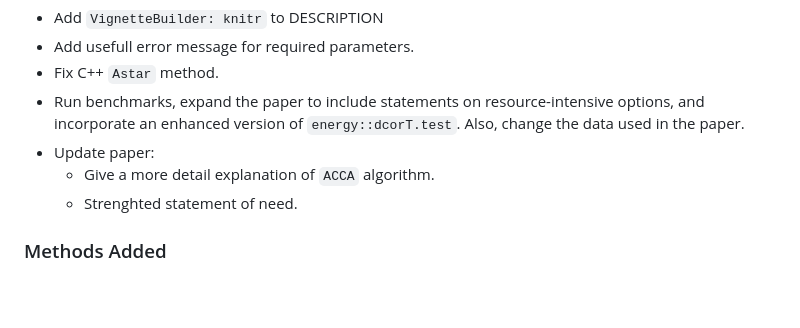
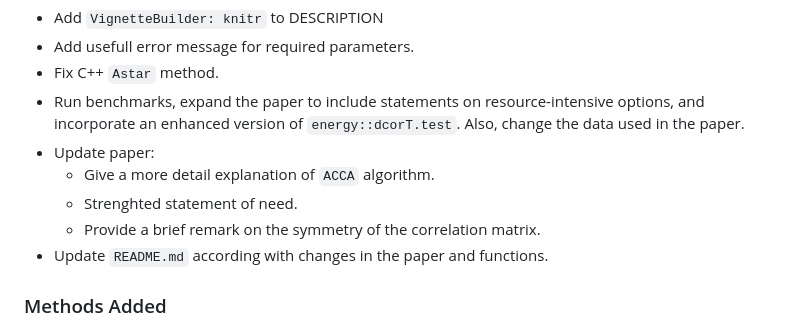
Before and after one commit to meantrix/corrp, a Markdown page: NEWS.md, the part around the change. GitHub-like rendering; blank space fills up the shorter version.

Commit message:
Remarks regarding JOSS paper #34 update news 2

```diff
--- a/NEWS.md
+++ b/NEWS.md
@@ -12,6 +12,8 @@ Dedicated version for the publication of the corrp package in the JOSS.
 - Update paper:
   - Give a more detail explanation of `ACCA` algorithm.
   - Strenghted statement of need.
+  - Provide a brief remark on the symmetry of the correlation matrix.
+- Update `README.md` according with changes in the paper and functions.
 
 ### Methods Added
 
```
